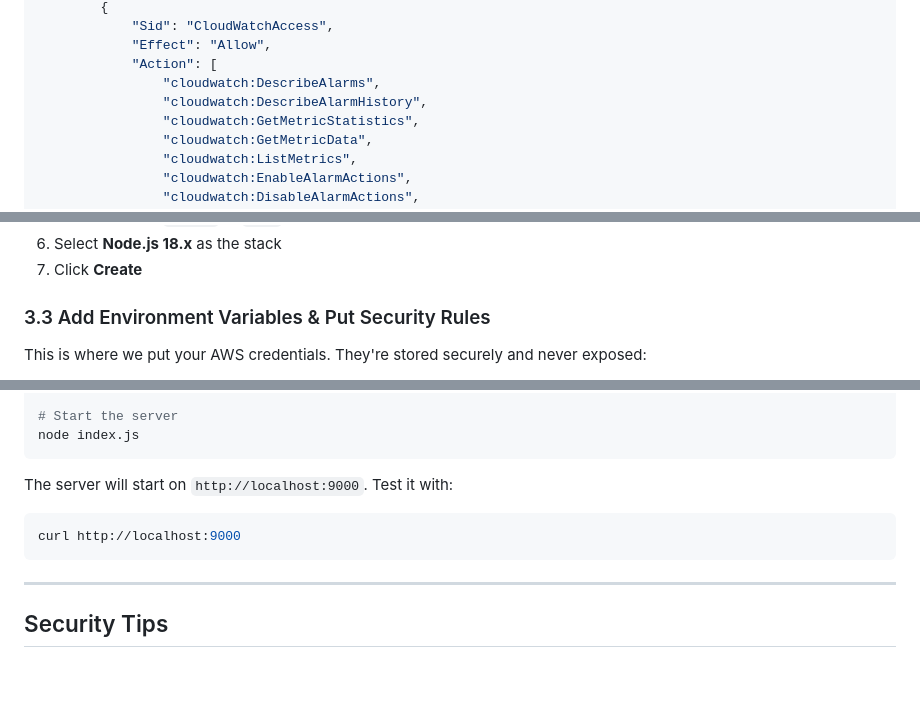
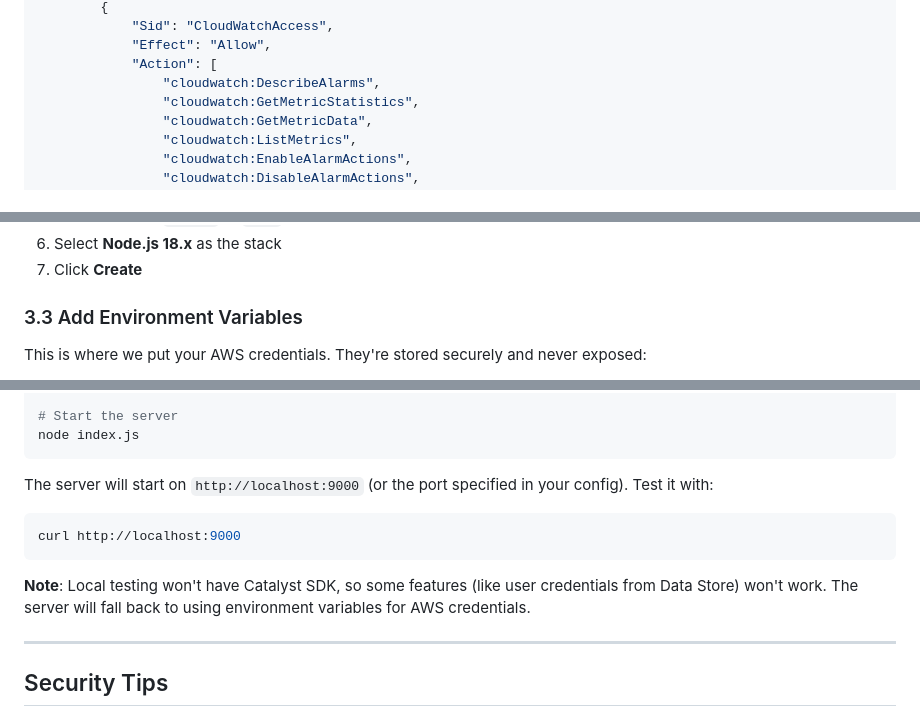
Before and after one commit to sumeet-singh-parmar/aws-commander-catalyst, a Markdown page: SETUP_GUIDE.md, 3 parts joined by grey strips. Drawn GitHub-style; blank space fills up the shorter version.

````diff
--- a/SETUP_GUIDE.md
+++ b/SETUP_GUIDE.md
@@ -130,7 +130,6 @@ First, we need to create a policy that defines what the extension can do. This i
             "Effect": "Allow",
             "Action": [
                 "cloudwatch:DescribeAlarms",
-                "cloudwatch:DescribeAlarmHistory",
                 "cloudwatch:GetMetricStatistics",
                 "cloudwatch:GetMetricData",
                 "cloudwatch:ListMetrics",
@@ -322,7 +321,7 @@ Alright, AWS is set up. Now let's get the server running on Catalyst.
 6. Select **Node.js 18.x** as the stack
 7. Click **Create**
 
-### 3.3 Add Environment Variables & Put Security Rules
+### 3.3 Add Environment Variables
 
 This is where we put your AWS credentials. They're stored securely and never exposed:
 
@@ -549,11 +542,13 @@ $env:BEDROCK_MODEL_ID="anthropic.claude-3-sonnet-20240229-v1:0"
 node index.js
 ```
 
-The server will start on `http://localhost:9000`. Test it with:
+The server will start on `http://localhost:9000` (or the port specified in your config). Test it with:
 
 ```bash
 curl http://localhost:9000
 ```
+
+**Note**: Local testing won't have Catalyst SDK, so some features (like user credentials from Data Store) won't work. The server will fall back to using environment variables for AWS credentials.
 
 ---
 
````
Also changed, not shown: other parts of SETUP_GUIDE.md (+48 -50 lines).
